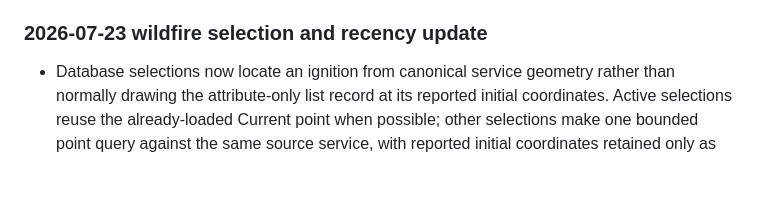
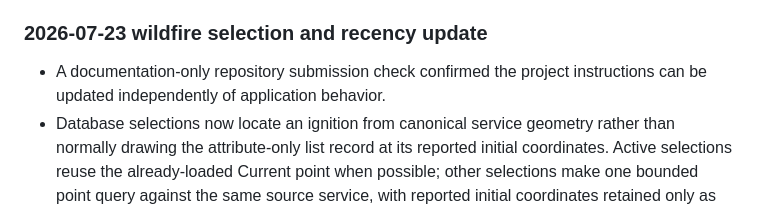
Before and after one commit to jianzhaobi/jianzhaobi.github.io, a Markdown page: na_smoke_map/AGENTS.md, the part around the change. Rendered like a GitHub page; blank space fills up the shorter version.

Commit message:
docs: note repository submission check

```diff
--- a/na_smoke_map/AGENTS.md
+++ b/na_smoke_map/AGENTS.md
@@ -210,6 +210,7 @@ During the initial service-health investigation, direct official queries returne
 
 ### 2026-07-23 wildfire selection and recency update
 
+- A documentation-only repository submission check confirmed the project instructions can be updated independently of application behavior.
 - Database selections now locate an ignition from canonical service geometry rather than normally drawing the attribute-only list record at its reported initial coordinates. Active selections reuse the already-loaded Current point when possible; other selections make one bounded point query against the same source service, with reported initial coordinates retained only as an availability fallback. This fixes the visible offset between a selected list ignition and its normal map position without restoring geometry to every list-page response.
 - Active ignition colors now run from light golden yellow for the newest discoveries to deep burgundy red for the oldest, reversing the earlier age direction while retaining the same five age buckets and missing-date fallback.
 - The application continues to enforce `IncidentTypeCategory='WF'` in every location query and checks returned point attributes again before rendering. Consequently, an urban ignition displayed in Los Angeles is classified as `WF` by WFIGS; that source classification does not independently establish fuel, severity, or exact real-world conditions.
```
